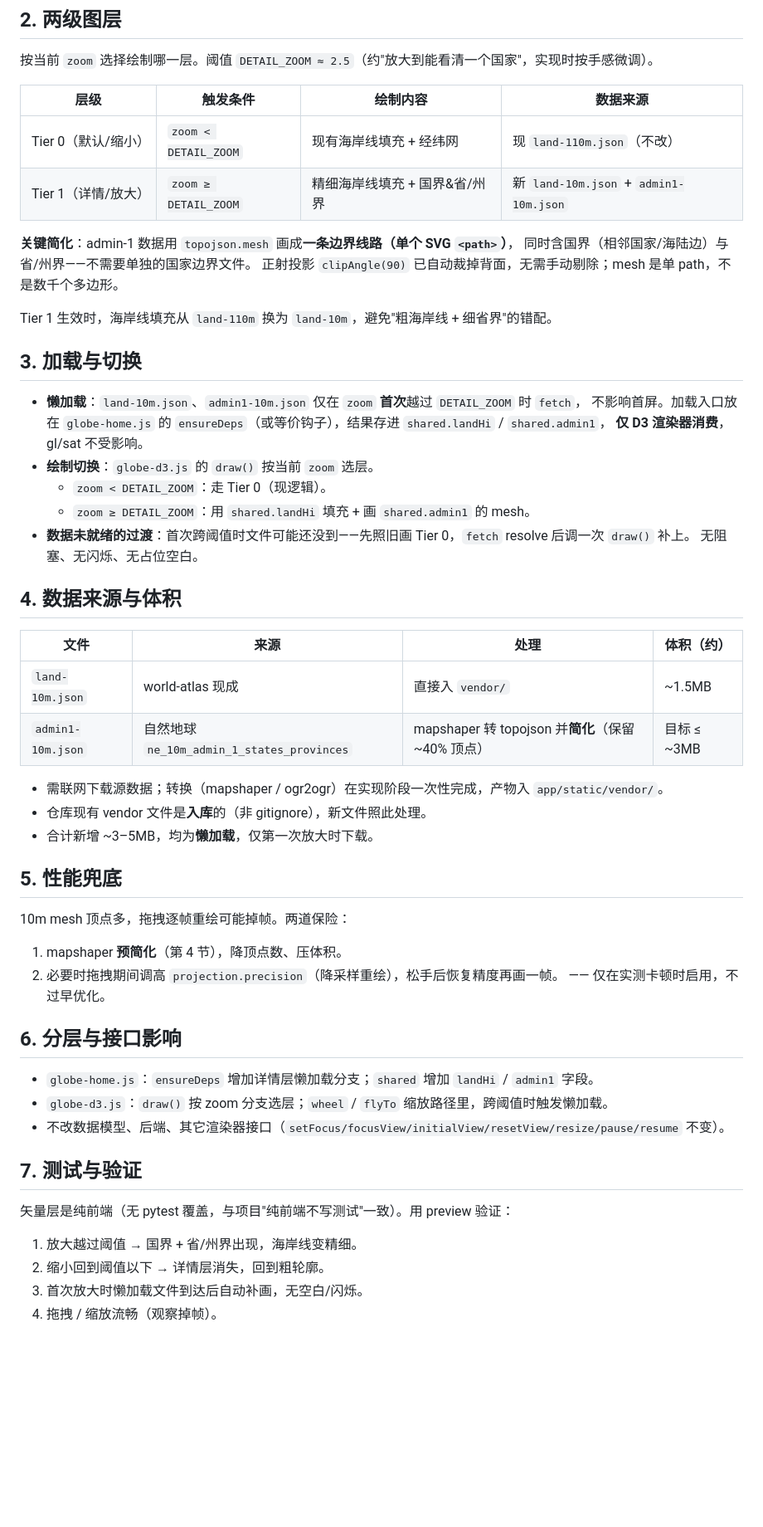
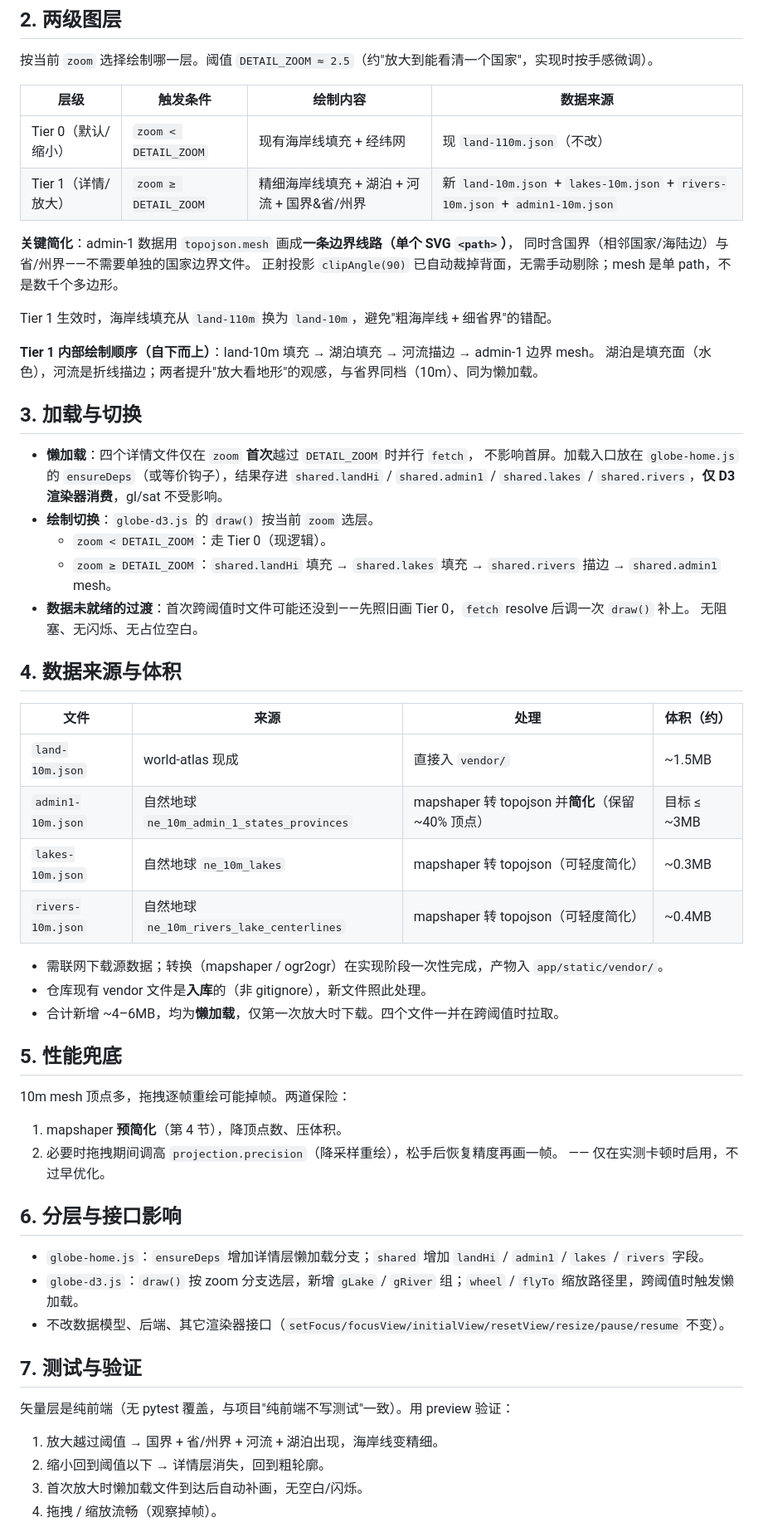
Before and after one commit to neilgris/travel, a Markdown page: docs/specs/2026-07-09-globe-vector-detail-design.md, the part around the change. Shown at 83% size. Rendered like a GitHub page; blank space fills up the shorter version.

Commit message:
docs: 详情层加入河流+湖泊（同 10m 档懒加载）
Co-Authored-By: Claude Opus 4.8 <noreply@anthropic.com>

```diff
--- a/docs/specs/2026-07-09-globe-vector-detail-design.md
+++ b/docs/specs/2026-07-09-globe-vector-detail-design.md
@@ -20,7 +20,7 @@
 | 层级 | 触发条件 | 绘制内容 | 数据来源 |
 |------|----------|----------|----------|
 | Tier 0（默认/缩小） | `zoom < DETAIL_ZOOM` | 现有海岸线填充 + 经纬网 | 现 `land-110m.json`（不改） |
-| Tier 1（详情/放大） | `zoom ≥ DETAIL_ZOOM` | 精细海岸线填充 + 国界&省/州界 | 新 `land-10m.json` + `admin1-10m.json` |
+| Tier 1（详情/放大） | `zoom ≥ DETAIL_ZOOM` | 精细海岸线填充 + 湖泊 + 河流 + 国界&省/州界 | 新 `land-10m.json` + `lakes-10m.json` + `rivers-10m.json` + `admin1-10m.json` |
 
 **关键简化**：admin-1 数据用 `topojson.mesh` 画成**一条边界线路（单个 SVG `<path>`）**，
 同时含国界（相邻国家/海陆边）与省/州界——不需要单独的国家边界文件。
@@ -28,14 +28,17 @@
 
 Tier 1 生效时，海岸线填充从 `land-110m` 换为 `land-10m`，避免"粗海岸线 + 细省界"的错配。
 
+**Tier 1 内部绘制顺序（自下而上）**：land-10m 填充 → 湖泊填充 → 河流描边 → admin-1 边界 mesh。
+湖泊是填充面（水色），河流是折线描边；两者提升"放大看地形"的观感，与省界同档（10m）、同为懒加载。
+
 ## 3. 加载与切换
 
-- **懒加载**：`land-10m.json`、`admin1-10m.json` 仅在 `zoom` **首次**越过 `DETAIL_ZOOM` 时 `fetch`，
-  不影响首屏。加载入口放在 `globe-home.js` 的 `ensureDeps`（或等价钩子），结果存进 `shared.landHi` / `shared.admin1`，
-  **仅 D3 渲染器消费**，gl/sat 不受影响。
+- **懒加载**：四个详情文件仅在 `zoom` **首次**越过 `DETAIL_ZOOM` 时并行 `fetch`，
+  不影响首屏。加载入口放在 `globe-home.js` 的 `ensureDeps`（或等价钩子），结果存进
+  `shared.landHi` / `shared.admin1` / `shared.lakes` / `shared.rivers`，**仅 D3 渲染器消费**，gl/sat 不受影响。
 - **绘制切换**：`globe-d3.js` 的 `draw()` 按当前 `zoom` 选层。
   - `zoom < DETAIL_ZOOM`：走 Tier 0（现逻辑）。
-  - `zoom ≥ DETAIL_ZOOM`：用 `shared.landHi` 填充 + 画 `shared.admin1` 的 mesh。
+  - `zoom ≥ DETAIL_ZOOM`：`shared.landHi` 填充 → `shared.lakes` 填充 → `shared.rivers` 描边 → `shared.admin1` mesh。
 - **数据未就绪的过渡**：首次跨阈值时文件可能还没到——先照旧画 Tier 0，`fetch` resolve 后调一次 `draw()` 补上。
   无阻塞、无闪烁、无占位空白。
 
@@ -45,10 +48,12 @@ Tier 1 生效时，海岸线填充从 `land-110m` 换为 `land-10m`，避免"粗
 |------|------|------|-----------|
 | `land-10m.json` | world-atlas 现成 | 直接入 `vendor/` | ~1.5MB |
 | `admin1-10m.json` | 自然地球 `ne_10m_admin_1_states_provinces` | mapshaper 转 topojson 并**简化**（保留 ~40% 顶点） | 目标 ≤ ~3MB |
+| `lakes-10m.json` | 自然地球 `ne_10m_lakes` | mapshaper 转 topojson（可轻度简化） | ~0.3MB |
+| `rivers-10m.json` | 自然地球 `ne_10m_rivers_lake_centerlines` | mapshaper 转 topojson（可轻度简化） | ~0.4MB |
 
 - 需联网下载源数据；转换（mapshaper / ogr2ogr）在实现阶段一次性完成，产物入 `app/static/vendor/`。
 - 仓库现有 vendor 文件是**入库**的（非 gitignore），新文件照此处理。
-- 合计新增 ~3–5MB，均为**懒加载**，仅第一次放大时下载。
+- 合计新增 ~4–6MB，均为**懒加载**，仅第一次放大时下载。四个文件一并在跨阈值时拉取。
 
 ## 5. 性能兜底
 
@@ -60,15 +65,15 @@ Tier 1 生效时，海岸线填充从 `land-110m` 换为 `land-10m`，避免"粗
 
 ## 6. 分层与接口影响
 
-- `globe-home.js`：`ensureDeps` 增加详情层懒加载分支；`shared` 增加 `landHi` / `admin1` 字段。
-- `globe-d3.js`：`draw()` 按 zoom 分支选层；`wheel` / `flyTo` 缩放路径里，跨阈值时触发懒加载。
+- `globe-home.js`：`ensureDeps` 增加详情层懒加载分支；`shared` 增加 `landHi` / `admin1` / `lakes` / `rivers` 字段。
+- `globe-d3.js`：`draw()` 按 zoom 分支选层，新增 `gLake` / `gRiver` 组；`wheel` / `flyTo` 缩放路径里，跨阈值时触发懒加载。
 - 不改数据模型、后端、其它渲染器接口（`setFocus/focusView/initialView/resetView/resize/pause/resume` 不变）。
 
 ## 7. 测试与验证
 
 矢量层是纯前端（无 pytest 覆盖，与项目"纯前端不写测试"一致）。用 preview 验证：
 
-1. 放大越过阈值 → 国界 + 省/州界出现，海岸线变精细。
+1. 放大越过阈值 → 国界 + 省/州界 + 河流 + 湖泊出现，海岸线变精细。
 2. 缩小回到阈值以下 → 详情层消失，回到粗轮廓。
 3. 首次放大时懒加载文件到达后自动补画，无空白/闪烁。
 4. 拖拽 / 缩放流畅（观察掉帧）。
```
